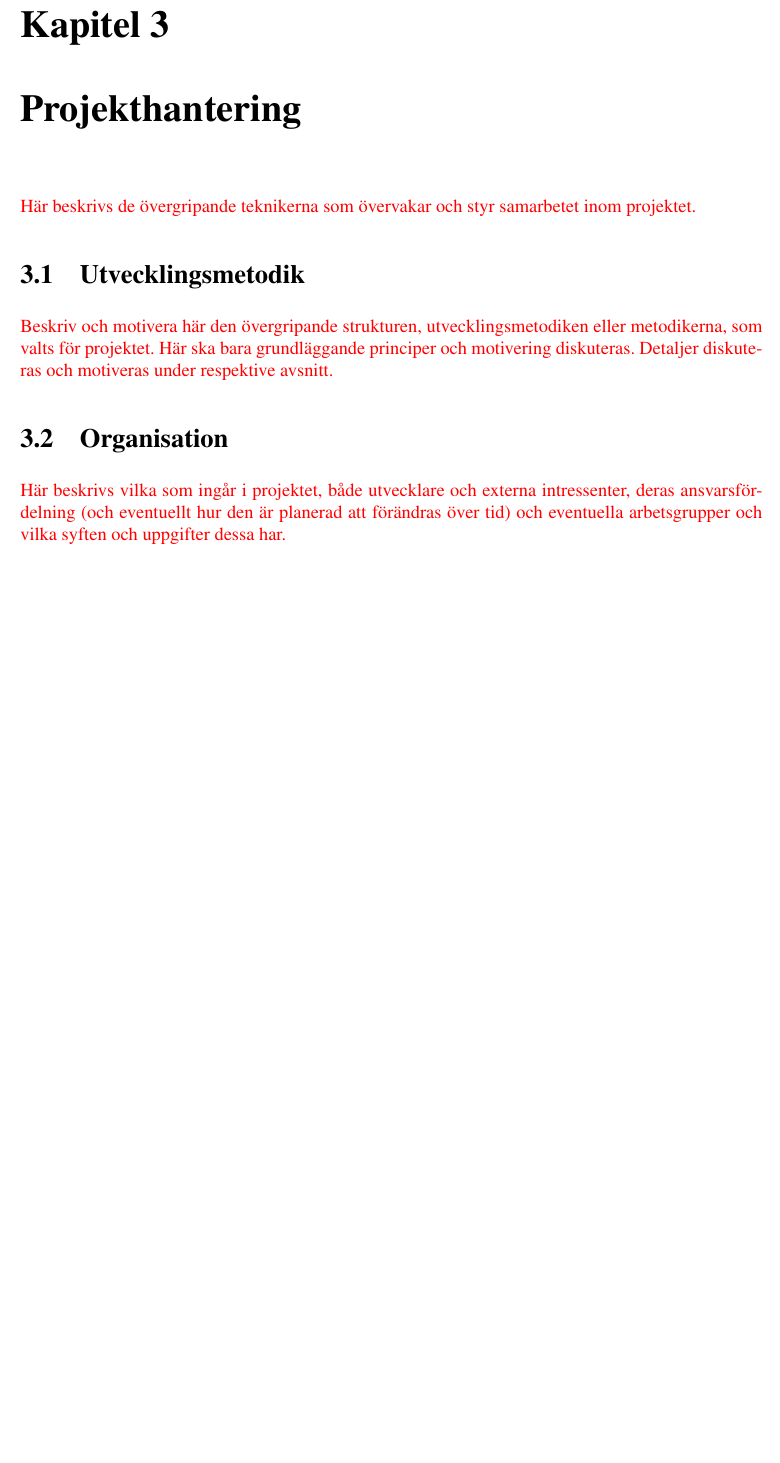
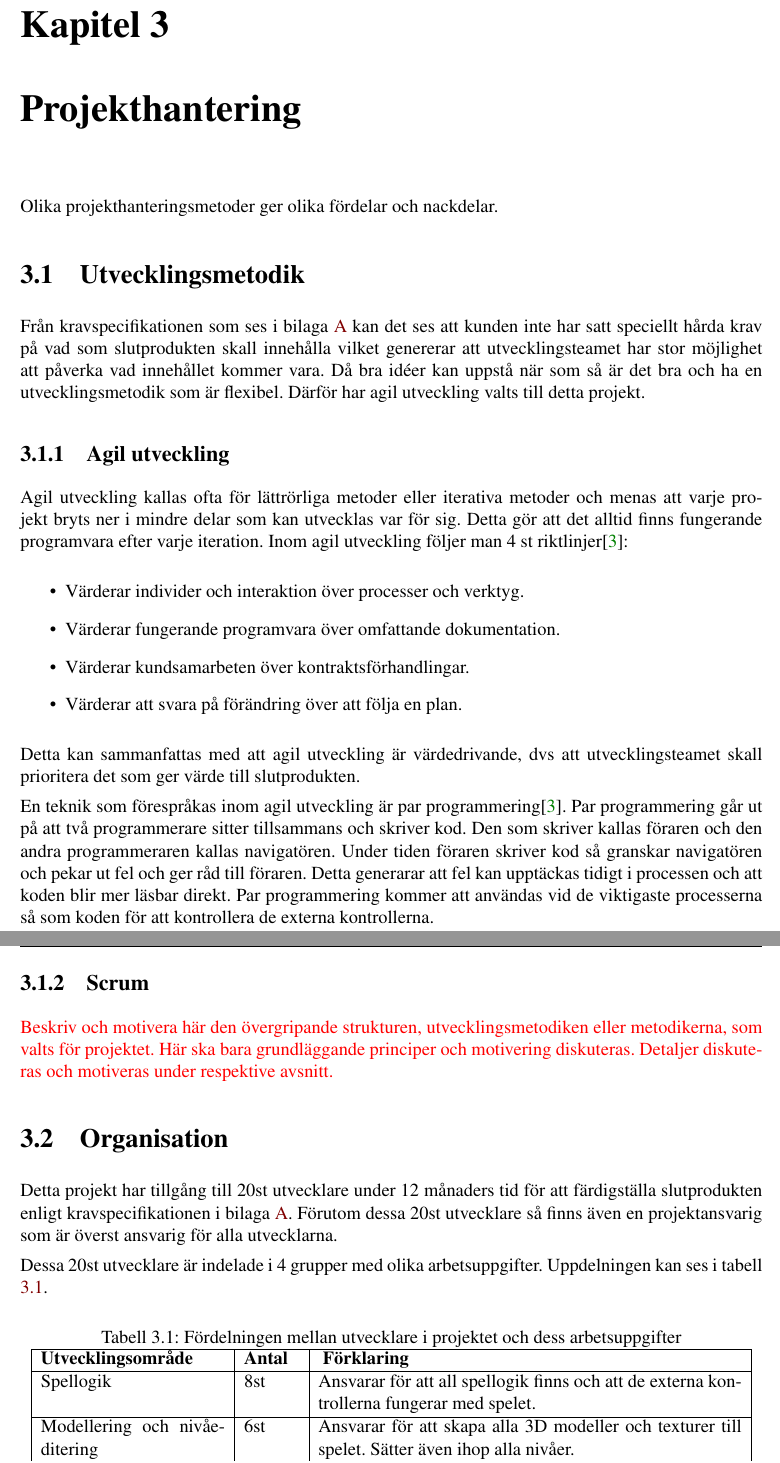
Before and after one commit to Olssdani/TNM094, a LaTeX book (Rapport/individuell rapport.tex): part of page 12 of 21 before the commit and two parts of pages 12 and 13 of 22 after it, the two joined at a grey line, cut so that both start at the same text, the shorter picture padded with empty space. Compiled offline with pdfLaTeX.

Commit message:
Skrivet om agil utveckling

```diff
--- a/Rapport/individuell rapport.tex
+++ b/Rapport/individuell rapport.tex
@@ -202,10 +204,27 @@ I projektets utvecklingsfas kommer flera olika verktyg användas för att bygga
 
 \chapter{Projekthantering}
 
-
-\textcolor{red}{Här beskrivs de övergripande teknikerna som övervakar och styr samarbetet inom projektet.}
+Olika projekthanteringsmetoder ger olika fördelar och nackdelar.
 
 \section{Utvecklingsmetodik}
+Från kravspecifikationen som ses i bilaga \ref{Kravspecifikation} kan det ses att kunden inte har satt speciellt hårda krav på vad som slutprodukten skall innehålla vilket genererar att utvecklingsteamet har stor möjlighet att påverka vad innehållet kommer vara. Då bra idéer kan uppstå när som så är det bra och ha en utvecklingsmetodik som är flexibel. Därför har agil utveckling valts till detta projekt.
+
+\subsection{Agil utveckling}
+Agil utveckling kallas ofta för lättrörliga metoder eller iterativa metoder och menas att varje projekt bryts ner i mindre delar som kan utvecklas var för sig. Detta gör att det alltid finns fungerande programvara efter varje iteration. Inom agil utveckling följer man 4 st riktlinjer\cite{Sewell2012asd}:
+
+\begin{itemize}
+	\item Värderar individer och interaktion över processer och verktyg.
+	\item Värderar fungerande programvara över omfattande dokumentation.
+	\item Värderar kundsamarbeten över kontraktsförhandlingar.
+	\item Värderar att svara på förändring över att följa en plan.
+\end{itemize}
+Detta kan sammanfattas med att agil utveckling är värdedrivande, dvs att utvecklingsteamet skall prioritera det som ger värde till slutprodukten.
+
+
+En teknik som förespråkas inom agil utveckling är par programmering\cite{Sewell2012asd}. Par programmering går ut på att två programmerare sitter tillsammans och skriver kod. Den som skriver kallas föraren och den andra programmeraren kallas navigatören. Under tiden föraren skriver kod så granskar navigatören och pekar ut fel och ger råd till föraren. Detta generarar att fel kan upptäckas tidigt i processen och att koden blir mer läsbar direkt. Par programmering kommer att användas vid de viktigaste processerna så som koden för att kontrollera de externa kontrollerna.
+
+
+\subsection{Scrum}
 
 \textcolor{red}{Beskriv och motivera här den övergripande strukturen, utvecklingsmetodiken eller metodikerna, som
 	valts för projektet. Här ska bara grundläggande principer och motivering diskuteras. Detaljer diskuteras
@@ -214,6 +233,19 @@ I projektets utvecklingsfas kommer flera olika verktyg användas för att bygga
 
 \section{Organisation}
 
-\textcolor{red}{Här beskrivs vilka som ingår i projektet, både utvecklare och externa intressenter, deras ansvarsfördelning
-	(och eventuellt hur den är planerad att förändras över tid) och eventuella arbetsgrupper och
-	vilka syften och uppgifter dessa har.}
+
+Detta projekt har tillgång till 20st utvecklare under 12 månaders tid för att färdigställa slutprodukten enligt kravspecifikationen i bilaga \ref{Kravspecifikation}. Förutom dessa 20st utvecklare så finns även en projektansvarig som är överst ansvarig för alla utvecklarna.
+
+Dessa 20st utvecklare är indelade i 4 grupper med olika arbetsuppgifter. Uppdelningen kan ses i tabell \ref{Utvecklare}.
+\begin{table}[h]
+	\centering
+	\caption{Fördelningen mellan utvecklare i projektet och dess arbetsuppgifter}
+	\label{Utvecklare}
+	\begin{tabular}{ | p{10em} | m{3em} |p{23em}| }
+		\hline
+		\textbf{Utvecklingsområde}&\textbf{Antal}  &\textbf{ Förklaring} \\
+		\hline
+		Spellogik &8st & Ansvarar för att all spellogik finns och att de externa kontrollerna fungerar med spelet. \\
+		\hline
+		Modellering och nivåeditering &6st & Ansvarar för att skapa alla 3D modeller och texturer till spelet. Sätter även ihop alla nivåer.  \\
+		\hline
@@ -220,3 +256,8 @@ I projektets utvecklingsfas kommer flera olika verktyg användas för att bygga
+	\end{tabular}
+\end{table}
+
+
+Projektansvariga roll är att se till att alla utvecklare samarbetar och ligger i fas med varandra samt hålla möten med kunden och fördela krav vidare till arbetsgrupperna.
 
 \section{Tidsplan}
 
```
Also changed, not shown: Rapport/referenser.bib (+26 -0 lines), Rapport/individuell rapport.bbl, Rapport/individuell rapport.pdf, Rapport/individuell rapport.tex (8 more changed lines), 6 other files.
